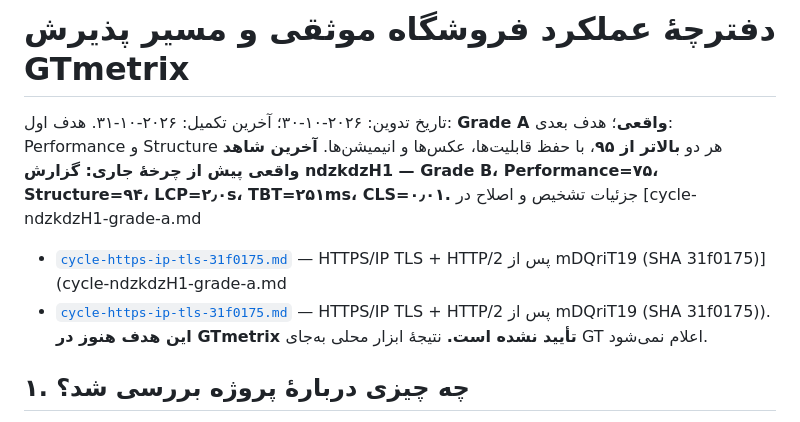
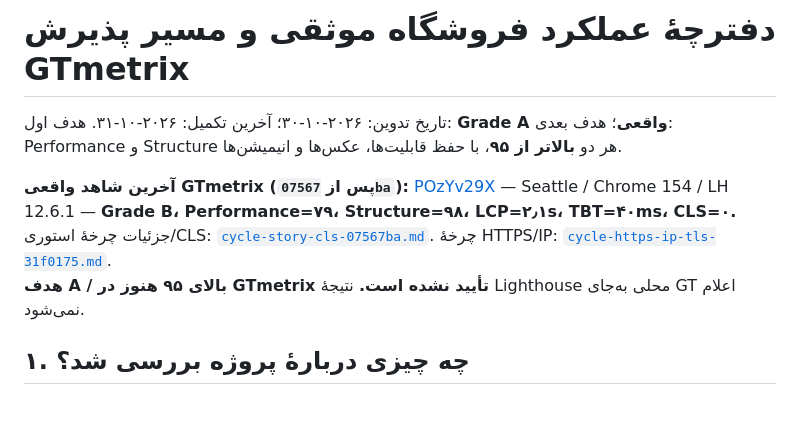
Before and after one commit to mmovasseghi/Movasseghi-Store, a Markdown page: docs/performance/README.fa.md, the part around the change. Rendered like a GitHub page.

Commit message:
Update performance README with Seattle POzYv29X witness.
Co-authored-by: Mohammad Sina Movasseghi Nezhad <mmovasseghi@outlook.com>

```diff
--- a/docs/performance/README.fa.md
+++ b/docs/performance/README.fa.md
@@ -1,10 +1,10 @@
 # دفترچهٔ عملکرد فروشگاه موثقی و مسیر پذیرش GTmetrix
 
 تاریخ تدوین: ۲۰۲۶-۱۰-۳۰؛ آخرین تکمیل: ۲۰۲۶-۱۰-۳۱. هدف اول: **Grade A واقعی**؛ هدف بعدی: Performance و Structure هر دو **بالاتر از ۹۵**، با حفظ قابلیت‌ها، عکس‌ها و انیمیشن‌ها.
-**آخرین شاهد واقعی پیش از چرخهٔ جاری: گزارش ndzkdzH1 — Grade B، Performance=۷۵، Structure=۹۴، LCP=۲٫۰s، TBT=۲۵۱ms، CLS=۰٫۰۱.** جزئیات تشخیص و اصلاح در [cycle-ndzkdzH1-grade-a.md
-- [`cycle-https-ip-tls-31f0175.md`](cycle-https-ip-tls-31f0175.md) — HTTPS/IP TLS + HTTP/2 پس از mDQriT19 (SHA 31f0175)](cycle-ndzkdzH1-grade-a.md
-- [`cycle-https-ip-tls-31f0175.md`](cycle-https-ip-tls-31f0175.md) — HTTPS/IP TLS + HTTP/2 پس از mDQriT19 (SHA 31f0175)).
-**این هدف هنوز در GTmetrix تأیید نشده است.** نتیجهٔ ابزار محلی به‌جای GT اعلام نمی‌شود.
+
+**آخرین شاهد واقعی GTmetrix (پس از `07567ba`):** [POzYv29X](https://gtmetrix.com/reports/185.93.88.81/POzYv29X/) — Seattle / Chrome 154 / LH 12.6.1 — **Grade B، Performance=۷۹، Structure=۹۸، LCP=۲٫۱s، TBT=۴۰ms، CLS=۰.**
+جزئیات چرخهٔ استوری/CLS: [`cycle-story-cls-07567ba.md`](cycle-story-cls-07567ba.md). چرخهٔ HTTPS/IP: [`cycle-https-ip-tls-31f0175.md`](cycle-https-ip-tls-31f0175.md).
+**هدف A / بالای ۹۵ هنوز در GTmetrix تأیید نشده است.** نتیجهٔ Lighthouse محلی به‌جای GT اعلام نمی‌شود.
 
 ## ۱. چه چیزی دربارهٔ پروژه بررسی شد؟
 
```
